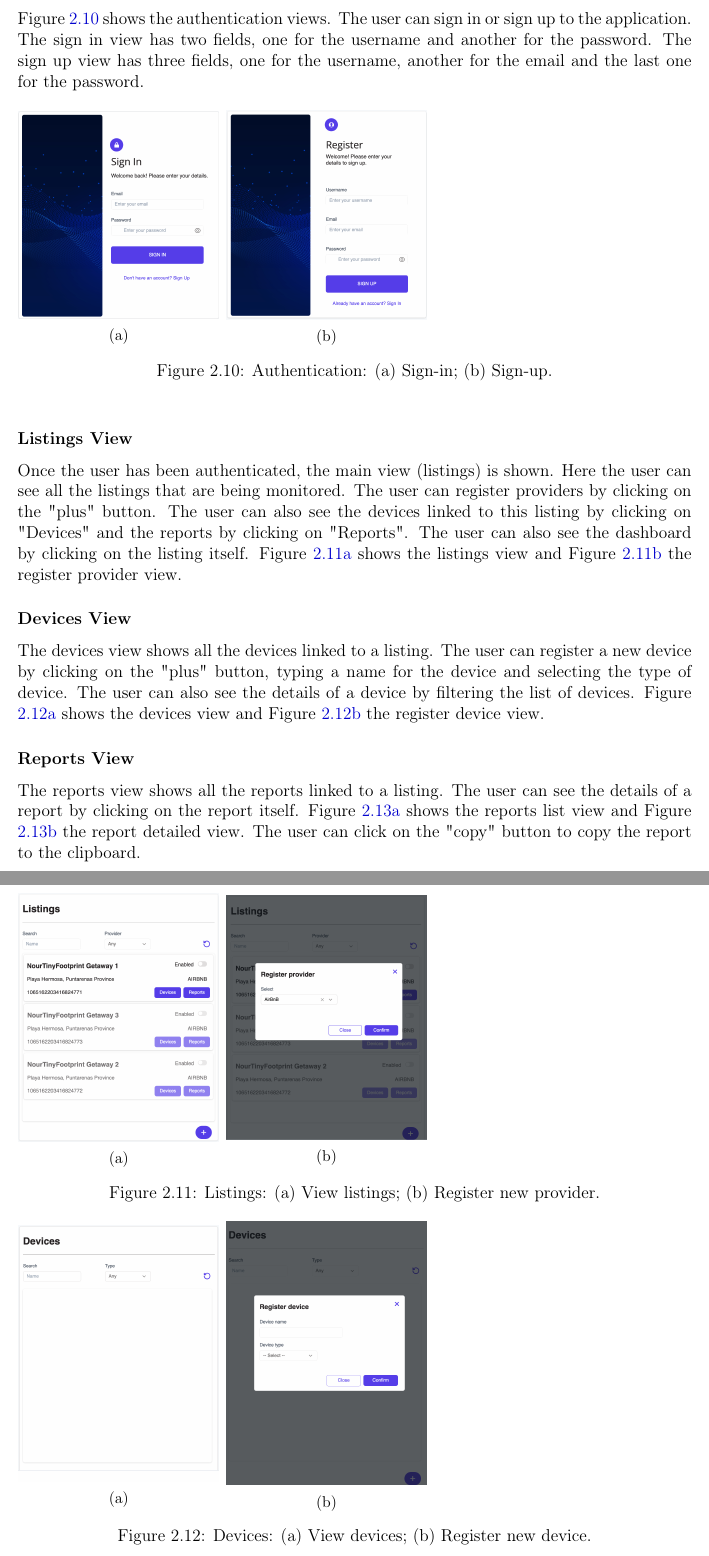
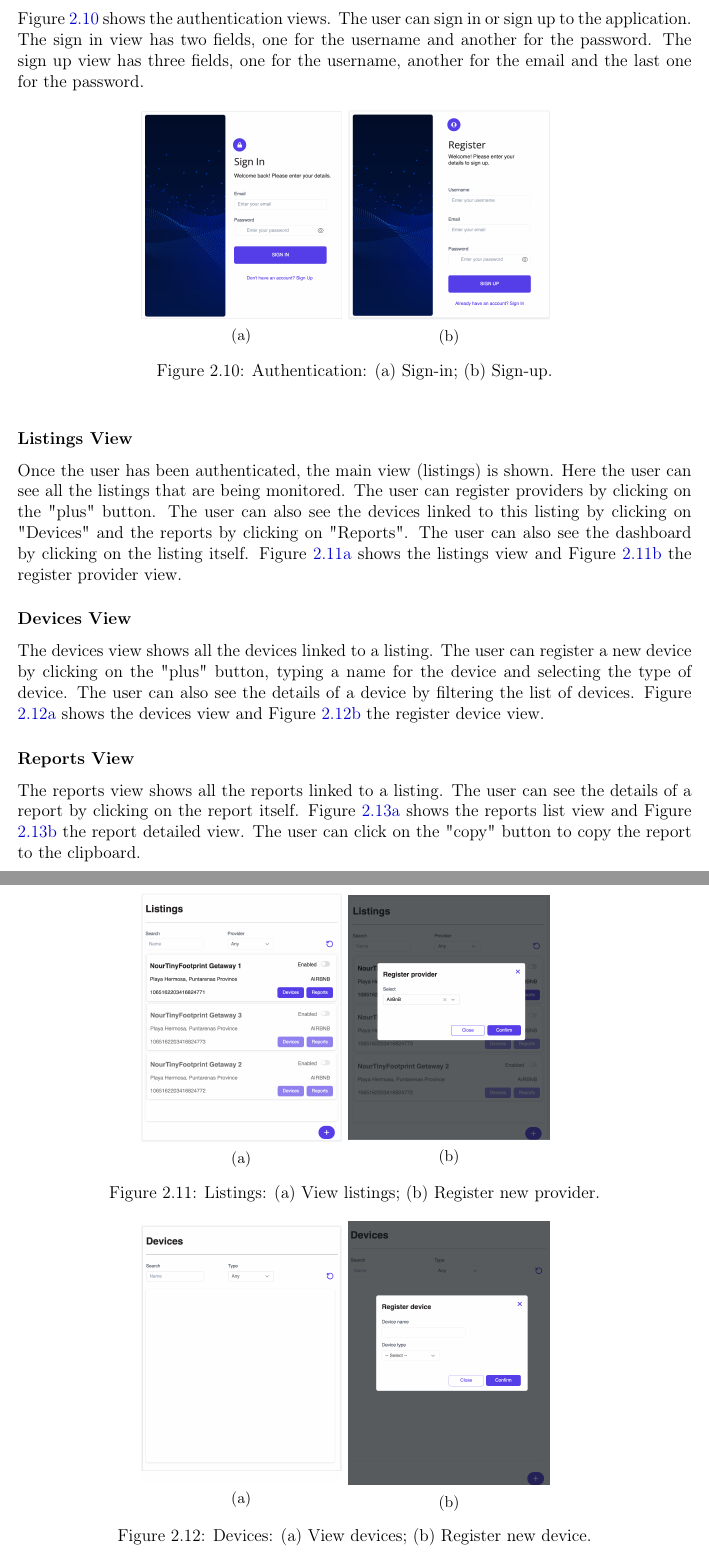
Before and after one commit to danielmonterocr/project-module-2024-apr, a LaTeX thesis (docs/final-report/final-report.tex, which reads docs/final-report/chapter2.tex): two parts of pages 36 and 37 of 80, joined at a grey line, cut so that both start at the same text. Compiled offline with pdfLaTeX.

Commit message:
Fix: align figures

```diff
--- a/docs/final-report/chapter2.tex
+++ b/docs/final-report/chapter2.tex
@@ -385,7 +385,7 @@ one for the username, another for the email and the last one for the password.
 %%%%%%%%%%%%%%%%%  begin figure  %%%%%%%%%%%%%%%%%%%%%%%%%%%
 \begin{figure}[!ht]
     % sample images are from mwe package, but should be found by latex in the tex tree w/o loading that package
-    \begin{subfigure}[c]{0.3\textwidth}
+    \hskip+3cm\begin{subfigure}[c]{0.3\textwidth}
     \centering{\includegraphics[alt={sample image},width=0.99\textwidth]{ui-sign-in.png}}%
     \subcaption{\label{fig:ui-sign-in}}
     \end{subfigure}
@@ -410,7 +410,7 @@ dashboard by clicking on the listing itself. Figure \ref{fig:ui-listings} shows
 %%%%%%%%%%%%%%%%%  begin figure  %%%%%%%%%%%%%%%%%%%%%%%%%%%
 \begin{figure}[!ht]
     % sample images are from mwe package, but should be found by latex in the tex tree w/o loading that package
-    \begin{subfigure}[c]{0.3\textwidth}
+    \hskip+3cm\begin{subfigure}[c]{0.3\textwidth}
     \centering{\includegraphics[alt={sample image},width=0.99\textwidth]{ui-listings.png}}%
     \subcaption{\label{fig:ui-listings}}
     \end{subfigure}
@@ -433,7 +433,7 @@ filtering the list of devices. Figure \ref{fig:ui-devices} shows the devices vie
 %%%%%%%%%%%%%%%%%  begin figure  %%%%%%%%%%%%%%%%%%%%%%%%%%%
 \begin{figure}[!ht]
     % sample images are from mwe package, but should be found by latex in the tex tree w/o loading that package
-    \begin{subfigure}[c]{0.3\textwidth}
+    \hskip+3cm\begin{subfigure}[c]{0.3\textwidth}
     \centering{\includegraphics[alt={sample image},width=0.99\textwidth]{ui-devices.png}}%
     \subcaption{\label{fig:ui-devices}}
     \end{subfigure}
```
Also changed, not shown: docs/final-report/chapter2.tex (2 more changed lines).
